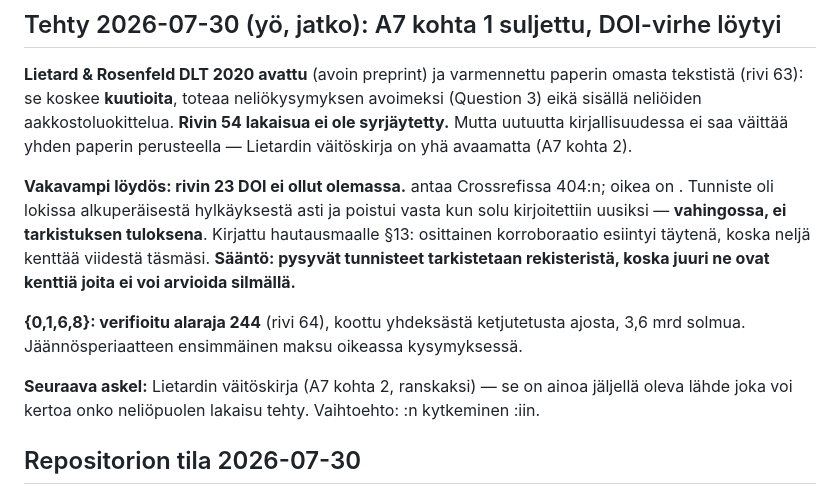
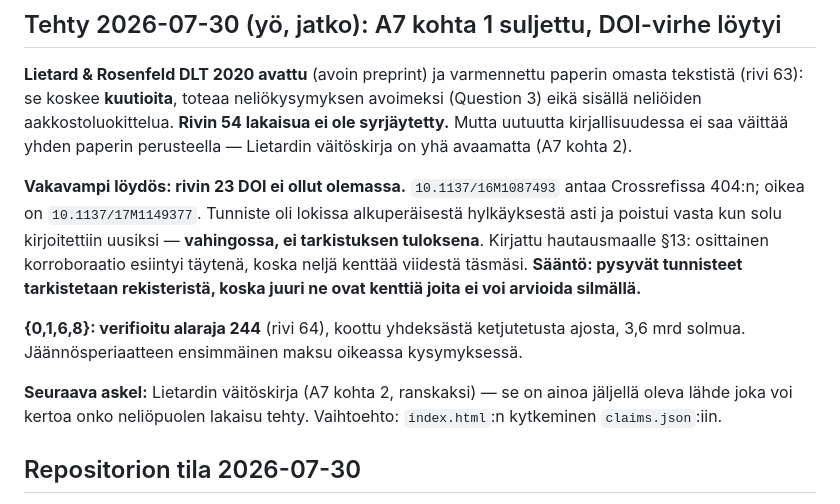
Before and after one commit to JoonasHuhta/combinatorics-on-words-research, a Markdown page: NEXT_STEP.md, the part around the change. Rendered like a GitHub page.

Commit message:
fix(docs): restore backticked identifiers stripped by shell expansion in NEXT_STEP
The previous commit wrote NEXT_STEP through a heredoc whose backticks
were expanded by the shell, silently deleting the two DOIs and two
filenames they wrapped. The sentence about the non-existent DOI ended up
without the DOI in it, which is a particularly poor way to record a
citation error. Restored and verified in place.

```diff
--- a/NEXT_STEP.md
+++ b/NEXT_STEP.md
@@ -298,7 +298,7 @@ aakkostoluokittelua. **Rivin 54 lakaisua ei ole syrjäytetty.** Mutta uutuutta
 kirjallisuudessa ei saa väittää yhden paperin perusteella — Lietardin
 väitöskirja on yhä avaamatta (A7 kohta 2).
 
-**Vakavampi löydös: rivin 23 DOI ei ollut olemassa.** antaa Crossrefissa 404:n; oikea on . Tunniste oli
+**Vakavampi löydös: rivin 23 DOI ei ollut olemassa.** `10.1137/16M1087493` antaa Crossrefissa 404:n; oikea on `10.1137/17M1149377`. Tunniste oli
 lokissa alkuperäisestä hylkäyksestä asti ja poistui vasta kun solu
 kirjoitettiin uusiksi — **vahingossa, ei tarkistuksen tuloksena**. Kirjattu
 hautausmaalle §13: osittainen korroboraatio esiintyi täytenä, koska neljä
@@ -311,7 +311,7 @@ oikeassa kysymyksessä.
 
 **Seuraava askel:** Lietardin väitöskirja (A7 kohta 2, ranskaksi) — se on
 ainoa jäljellä oleva lähde joka voi kertoa onko neliöpuolen lakaisu tehty.
-Vaihtoehto: :n kytkeminen :iin.
+Vaihtoehto: `index.html`:n kytkeminen `claims.json`:iin.
 
 ## Repositorion tila 2026-07-30
 
```
